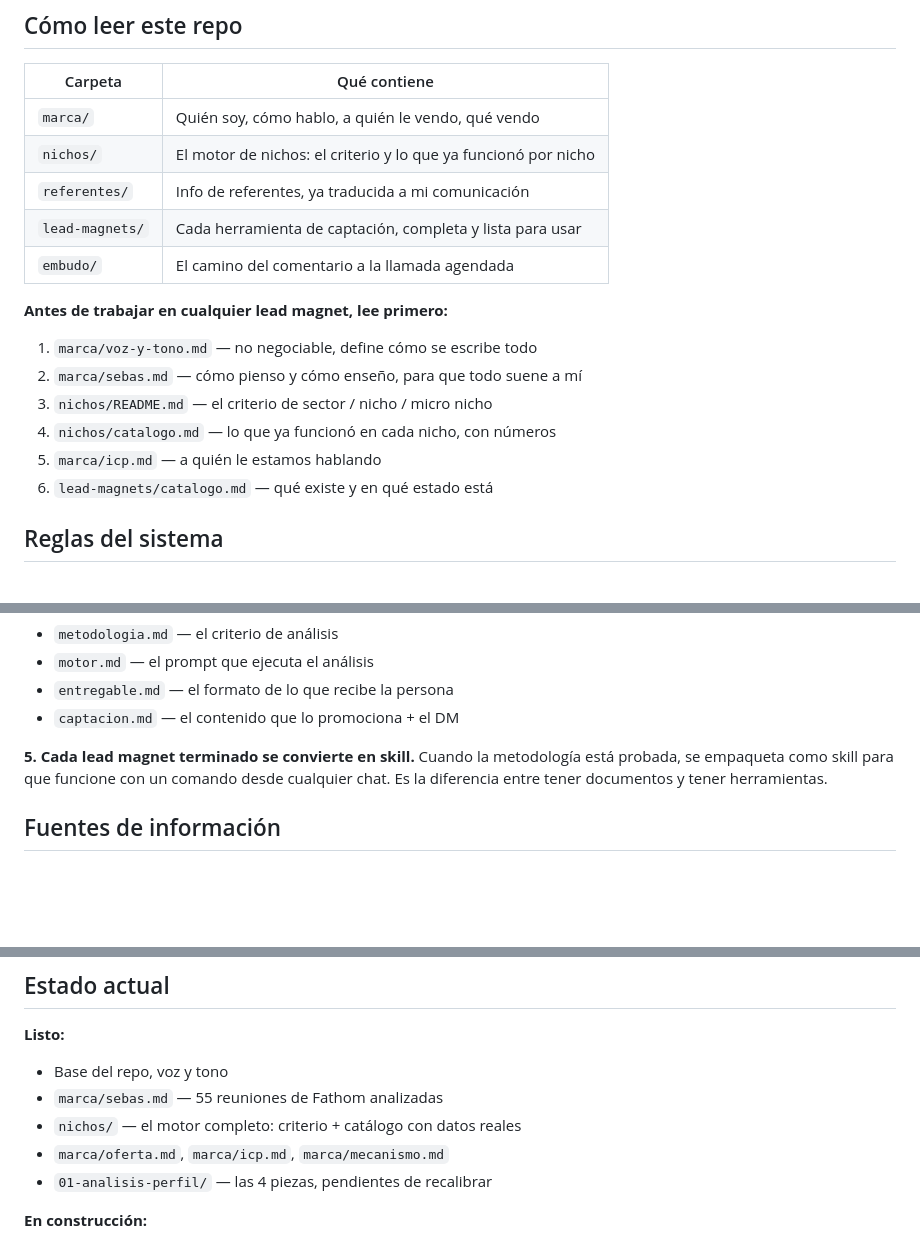
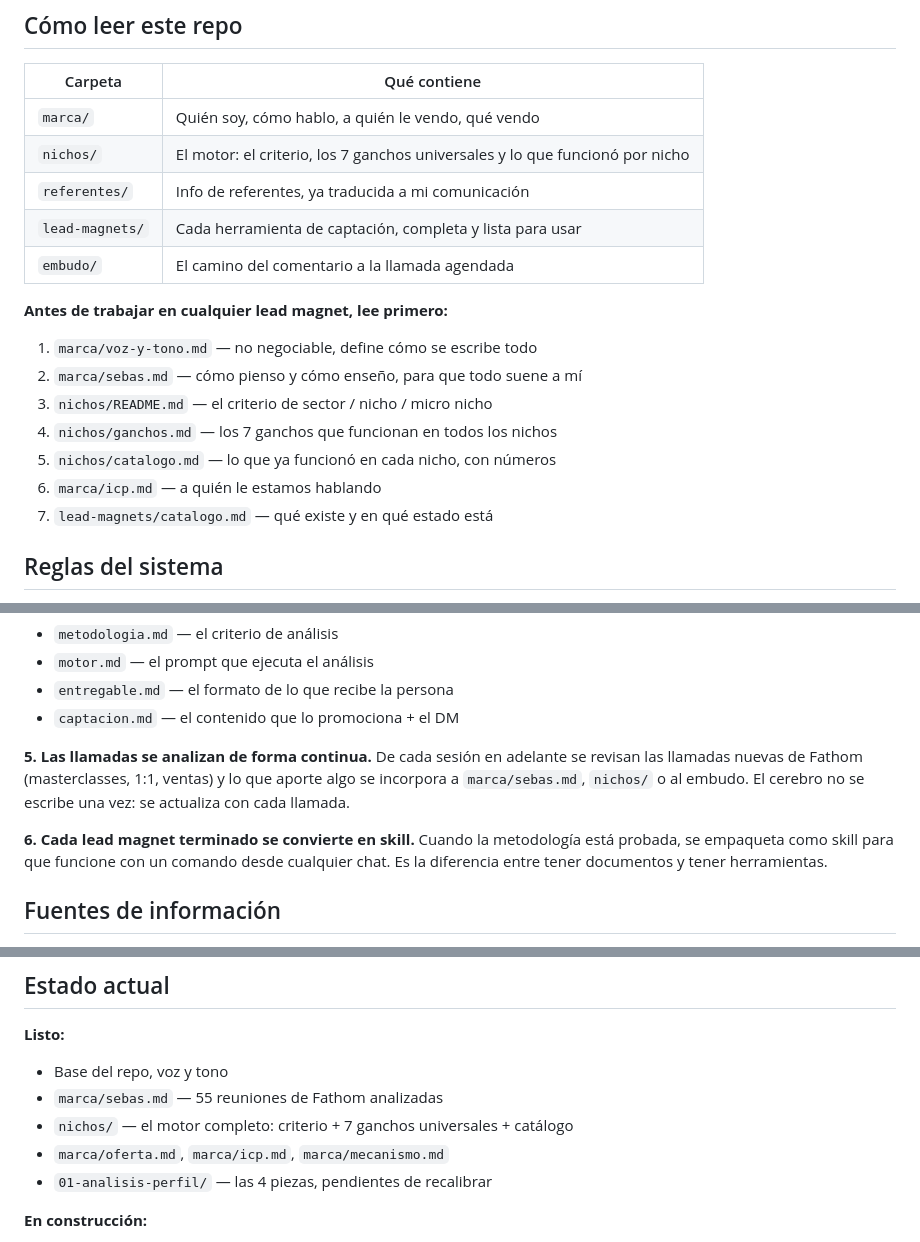
Before and after one commit to sebasramosss/srprocesomillonario, a Markdown page: CLAUDE.md, 3 parts joined by grey strips. Drawn GitHub-style; blank space fills up the shorter version.

```diff
--- a/CLAUDE.md
+++ b/CLAUDE.md
@@ -10,7 +10,7 @@ atención de un prospecto, darle valor real, y llevarlo a una llamada.
 | Carpeta | Qué contiene |
 |---|---|
 | `marca/` | Quién soy, cómo hablo, a quién le vendo, qué vendo |
-| `nichos/` | El motor de nichos: el criterio y lo que ya funcionó por nicho |
+| `nichos/` | El motor: el criterio, los 7 ganchos universales y lo que funcionó por nicho |
 | `referentes/` | Info de referentes, ya traducida a mi comunicación |
 | `lead-magnets/` | Cada herramienta de captación, completa y lista para usar |
 | `embudo/` | El camino del comentario a la llamada agendada |
@@ -19,9 +19,10 @@ atención de un prospecto, darle valor real, y llevarlo a una llamada.
 1. `marca/voz-y-tono.md` — no negociable, define cómo se escribe todo
 2. `marca/sebas.md` — cómo pienso y cómo enseño, para que todo suene a mí
 3. `nichos/README.md` — el criterio de sector / nicho / micro nicho
-4. `nichos/catalogo.md` — lo que ya funcionó en cada nicho, con números
-5. `marca/icp.md` — a quién le estamos hablando
-6. `lead-magnets/catalogo.md` — qué existe y en qué estado está
+4. `nichos/ganchos.md` — los 7 ganchos que funcionan en todos los nichos
+5. `nichos/catalogo.md` — lo que ya funcionó en cada nicho, con números
+6. `marca/icp.md` — a quién le estamos hablando
+7. `lead-magnets/catalogo.md` — qué existe y en qué estado está
 
 ## Reglas del sistema
 
@@ -47,7 +48,13 @@ diciendo "hay algo que no te puedo decir".
 - `entregable.md` — el formato de lo que recibe la persona
 - `captacion.md` — el contenido que lo promociona + el DM
 
-**5. Cada lead magnet terminado se convierte en skill.**
+**5. Las llamadas se analizan de forma continua.**
+De cada sesión en adelante se revisan las llamadas nuevas de Fathom
+(masterclasses, 1:1, ventas) y lo que aporte algo se incorpora a
+`marca/sebas.md`, `nichos/` o al embudo. El cerebro no se escribe una vez:
+se actualiza con cada llamada.
+
+**6. Cada lead magnet terminado se convierte en skill.**
 Cuando la metodología está probada, se empaqueta como skill para que
 funcione con un comando desde cualquier chat. Es la diferencia entre tener
 documentos y tener herramientas.
@@ -88,7 +95,7 @@ eventualmente se usará. Pero el diagnóstico apunta al coaching.
 **Listo:**
 - Base del repo, voz y tono
 - `marca/sebas.md` — 55 reuniones de Fathom analizadas
-- `nichos/` — el motor completo: criterio + catálogo con datos reales
+- `nichos/` — el motor completo: criterio + 7 ganchos universales + catálogo
 - `marca/oferta.md`, `marca/icp.md`, `marca/mecanismo.md`
 - `01-analisis-perfil/` — las 4 piezas, pendientes de recalibrar
 
```
Also changed, not shown: nichos/ganchos.md (added, +303 -0 lines).
